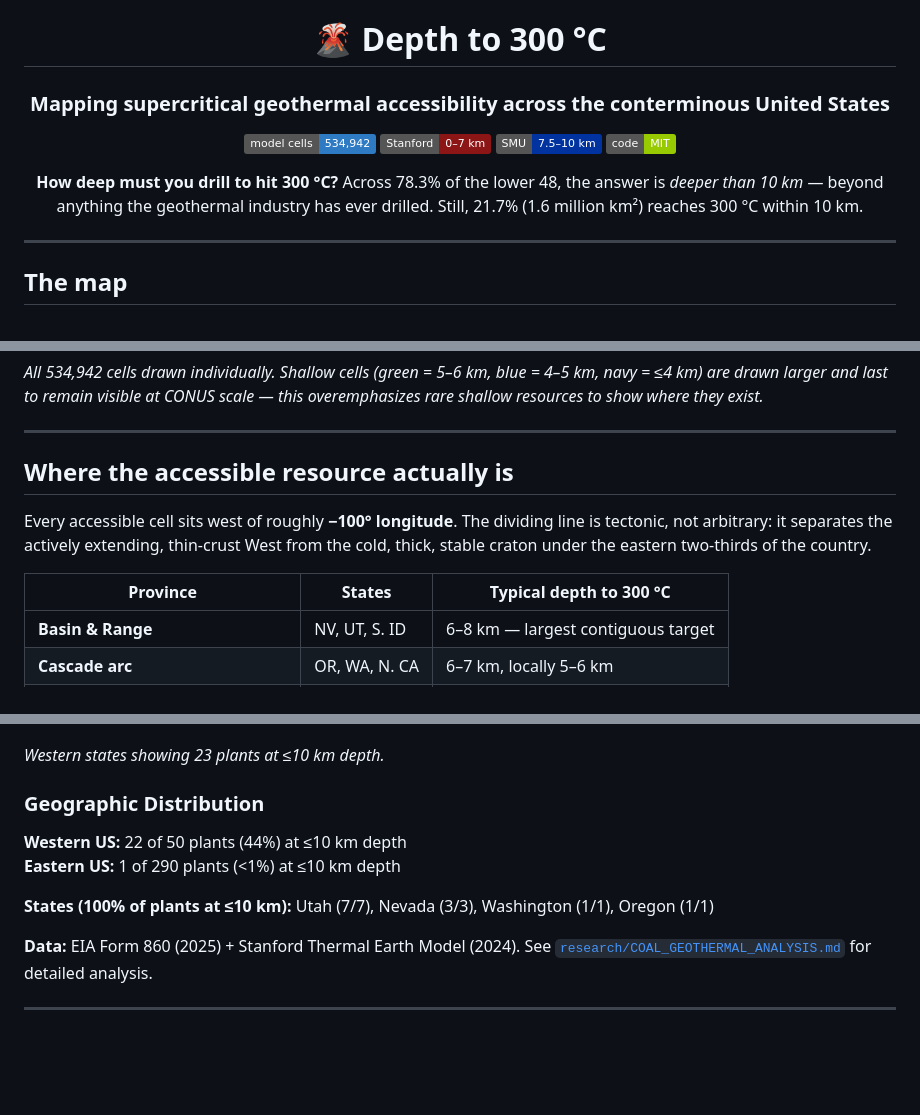
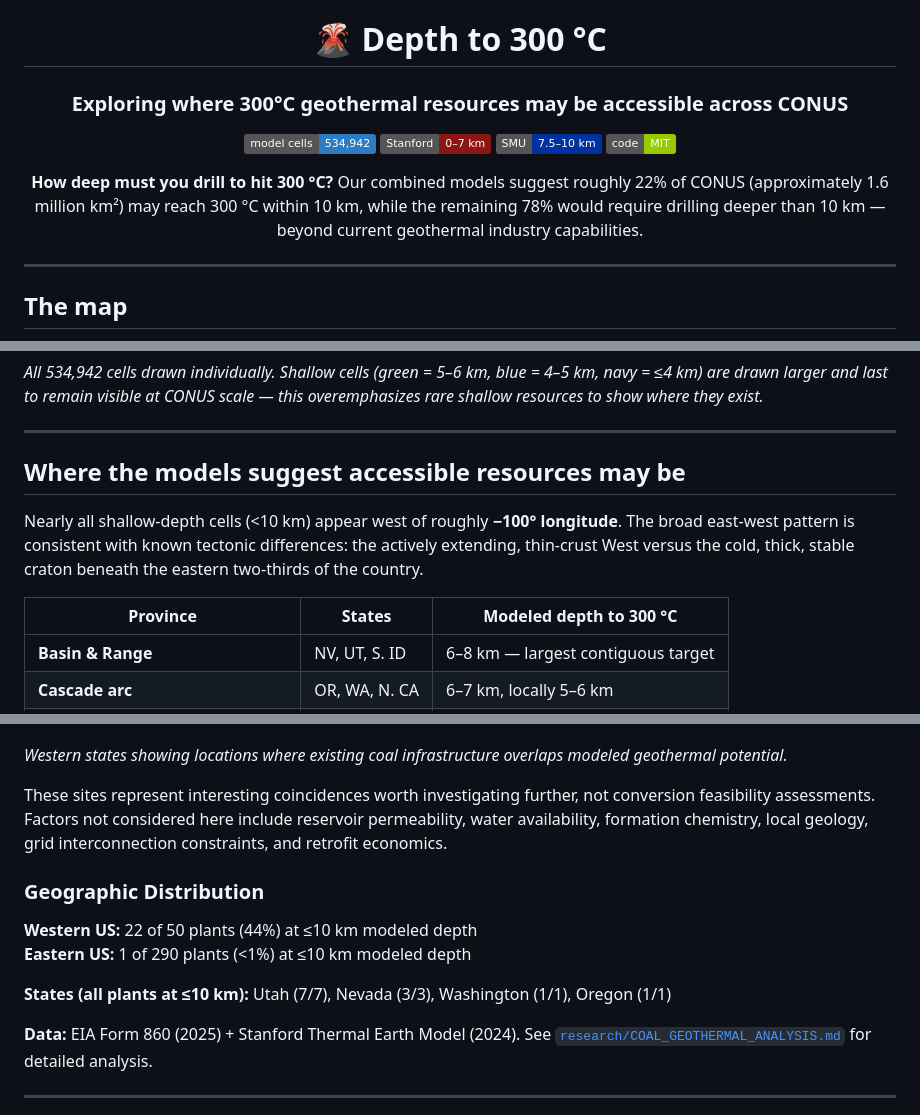
Before and after one commit to chrissmithphd/conus-geothermal-300c, a Markdown page: README.md, 3 parts joined by grey strips. GitHub-like rendering; badges without logos; blank space fills up the shorter version.

```diff
--- a/README.md
+++ b/README.md
@@ -2,7 +2,7 @@
 
 # 🌋 Depth to 300 °C
 
-### Mapping supercritical geothermal accessibility across the conterminous United States
+### Exploring where 300°C geothermal resources may be accessible across CONUS
 
 [![Model cells](https://img.shields.io/badge/model_cells-534%2C942-2E7BC4)](#the-grid)
 [![Stanford](https://img.shields.io/badge/Stanford-0–7_km-8C1515)](https://data.openei.org/submissions/7669)
@@ -10,8 +10,7 @@
 [![License](https://img.shields.io/badge/code-MIT-green)](#license)
 
 **How deep must you drill to hit 300 °C?**
-Across 78.3% of the lower 48, the answer is *deeper than 10 km* — beyond anything
-the geothermal industry has ever drilled. Still, 21.7% (1.6 million km²) reaches 300 °C within 10 km.
+Our combined models suggest roughly 22% of CONUS (approximately 1.6 million km²) may reach 300 °C within 10 km, while the remaining 78% would require drilling deeper than 10 km — beyond current geothermal industry capabilities.
 
 </div>
 
@@ -32,13 +31,11 @@ TIGER 2023 boundaries. Grey regions require >10 km drilling depth.*
 
 ---
 
-## Where the accessible resource actually is
+## Where the models suggest accessible resources may be
 
-Every accessible cell sits west of roughly **−100° longitude**. The dividing line is
-tectonic, not arbitrary: it separates the actively extending, thin-crust West from the cold,
-thick, stable craton under the eastern two-thirds of the country.
+Nearly all shallow-depth cells (<10 km) appear west of roughly **−100° longitude**. The broad east-west pattern is consistent with known tectonic differences: the actively extending, thin-crust West versus the cold, thick, stable craton beneath the eastern two-thirds of the country.
 
-| Province | States | Typical depth to 300 °C |
+| Province | States | Modeled depth to 300 °C |
 |---|---|---|
 | **Basin & Range** | NV, UT, S. ID | 6–8 km — largest contiguous target |
 | **Cascade arc** | OR, WA, N. CA | 6–7 km, locally 5–6 km |
@@ -138,14 +135,16 @@ Montana/Yellowstone region demonstrating methodology validity:
 
 ![Western coal plants zoom](plots/coal_plants_western_zoom.png)
 
-*Western states showing 23 plants at ≤10 km depth.*
+*Western states showing locations where existing coal infrastructure overlaps modeled geothermal potential.*
+
+These sites represent interesting coincidences worth investigating further, not conversion feasibility assessments. Factors not considered here include reservoir permeability, water availability, formation chemistry, local geology, grid interconnection constraints, and retrofit economics.
 
 ### Geographic Distribution
 
-**Western US:** 22 of 50 plants (44%) at ≤10 km depth
-**Eastern US:** 1 of 290 plants (<1%) at ≤10 km depth
+**Western US:** 22 of 50 plants (44%) at ≤10 km modeled depth
+**Eastern US:** 1 of 290 plants (<1%) at ≤10 km modeled depth
 
-**States (100% of plants at ≤10 km):** Utah (7/7), Nevada (3/3), Washington (1/1), Oregon (1/1)
+**States (all plants at ≤10 km):** Utah (7/7), Nevada (3/3), Washington (1/1), Oregon (1/1)
 
 **Data:** EIA Form 860 (2025) + Stanford Thermal Earth Model (2024). See [`research/COAL_GEOTHERMAL_ANALYSIS.md`](research/COAL_GEOTHERMAL_ANALYSIS.md) for detailed analysis.
 
```
Also changed, not shown: other parts of README.md (+4 -4 lines), VALIDATION.md (+16 -16 lines).
